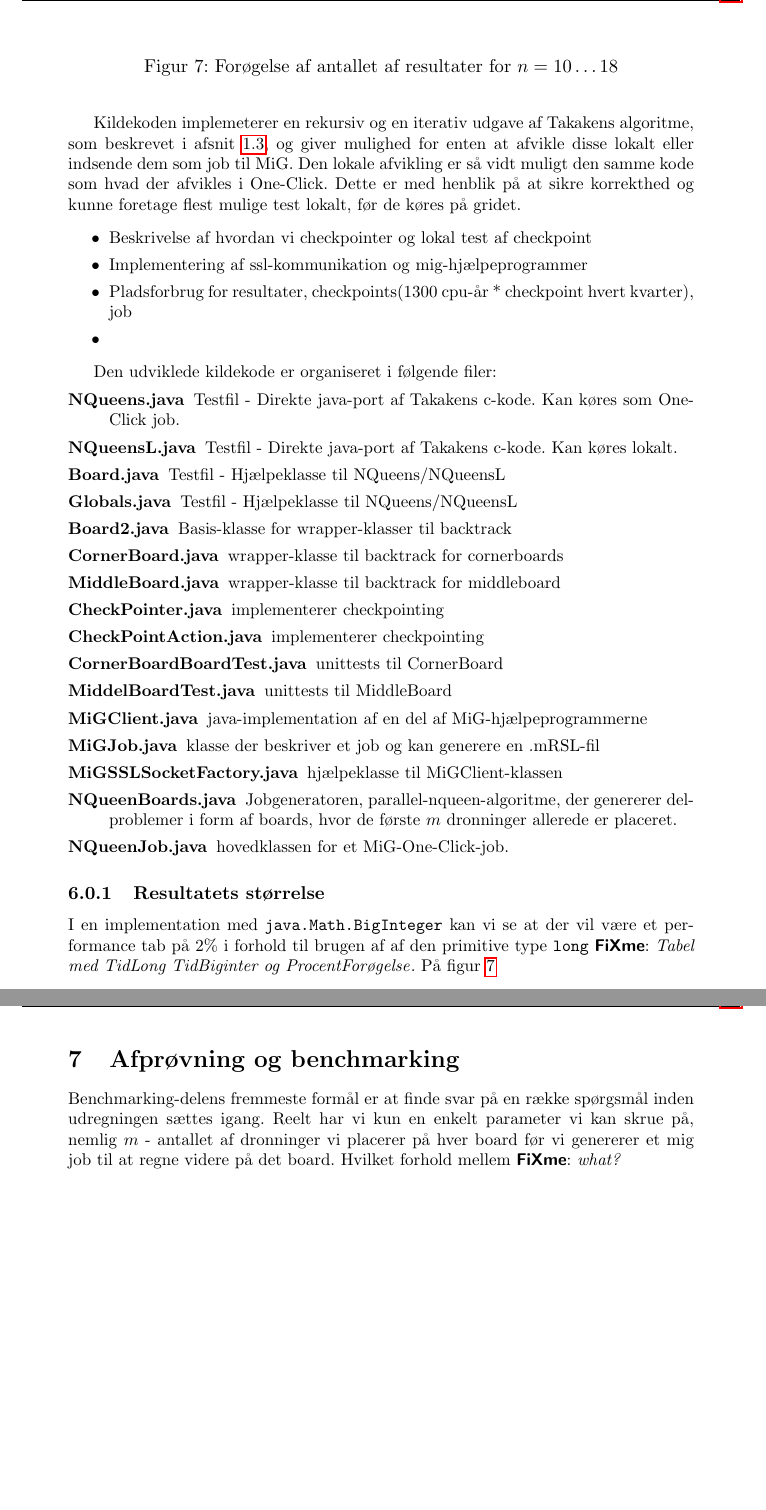
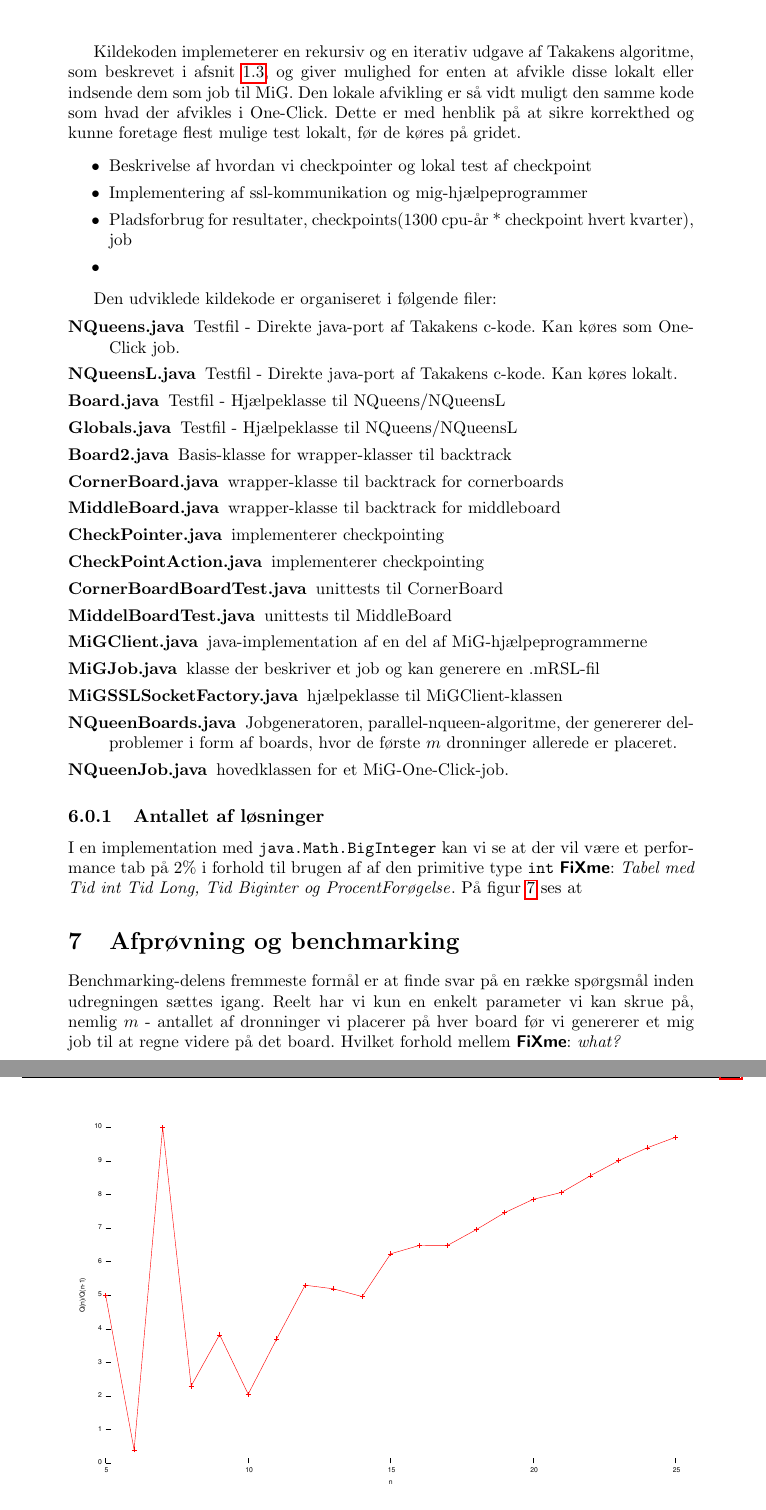
Before and after one commit to esmann/queens, a LaTeX document (doc/rapport/rapport.tex): two parts of pages 11 and 12 of 19 before the commit and two parts of pages 11 and 12 of 20 after it, joined at a grey line, cut at the place of the change, the shorter picture padded with empty space. Compiled offline with pdfLaTeX.

Commit message:
further updates

```diff
--- a/doc/rapport/rapport.tex
+++ b/doc/rapport/rapport.tex
@@ -410,21 +411,27 @@ Den udviklede kildekode er organiseret i følgende filer:
 
 
 
-\subsubsection{Resultatets størrelse}
+\subsubsection{Antallet af løsninger}
+\begin{figure}[h]
+\begin{center}
+\includegraphics{../benchmarks/resultatstorrelse.pdf}
+\caption{Figuren viser $Q(n)/Q(n-1)$ for $n=15\ldots25$. Det set faktor som er let stigende. Resultatet for $n=26$ kan formodes maximalt 15 gange større, for at være på den sikre side}
 
-\begin{figure}
-\caption{Forøgelse af antallet af resultater for $n=10\ldots18$}
-\label{solrelativecount}
+\label{fig:solrelativecount}
+\end{center}
 \end{figure}
 
 
-I en implementation med \texttt{java.Math.BigInteger} kan vi se at der vil være et performance tab på 2\% i forhold til brugen af af den primitive type \texttt{long} \fixme{Tabel med TidLong TidBiginter og ProcentForøgelse}.
-På figur \ref{solrelativecount}
+
+I en implementation med \texttt{java.Math.BigInteger} kan vi se at der vil være et performance tab på 2\% i forhold til brugen af af den primitive type \texttt{int} \fixme{Tabel med Tid int Tid Long, Tid Biginter  og ProcentForøgelse}.
+På figur \ref{fig:solrelativecount} ses at
+
+
 
 
 \section{Afprøvning og benchmarking}
 %Benchmarking-delens fremmeste formål er at finde svar på en række spørgsmål inden udregningen sættes igang.
-%Reelt har vi kun en enkelt parameter vi kan skrue på, nemlig $m$ - antallet af dronninger vi placerer på hver board før vi genererer et \mig\ job til at regne videre på det board.
+%Reelt har vi kun en enkelt parameter vi kan skrue på, nemlig $m$ - antallet af dronninger vi placerer på hver board før vi genererer et \mig\ job til at regne videre på det board. te
 %Hvilket forhold mellem
 
 %\subsection{Takaken}
```
Also changed, not shown: doc/rapport/rapport.tex (19 more changed lines).
